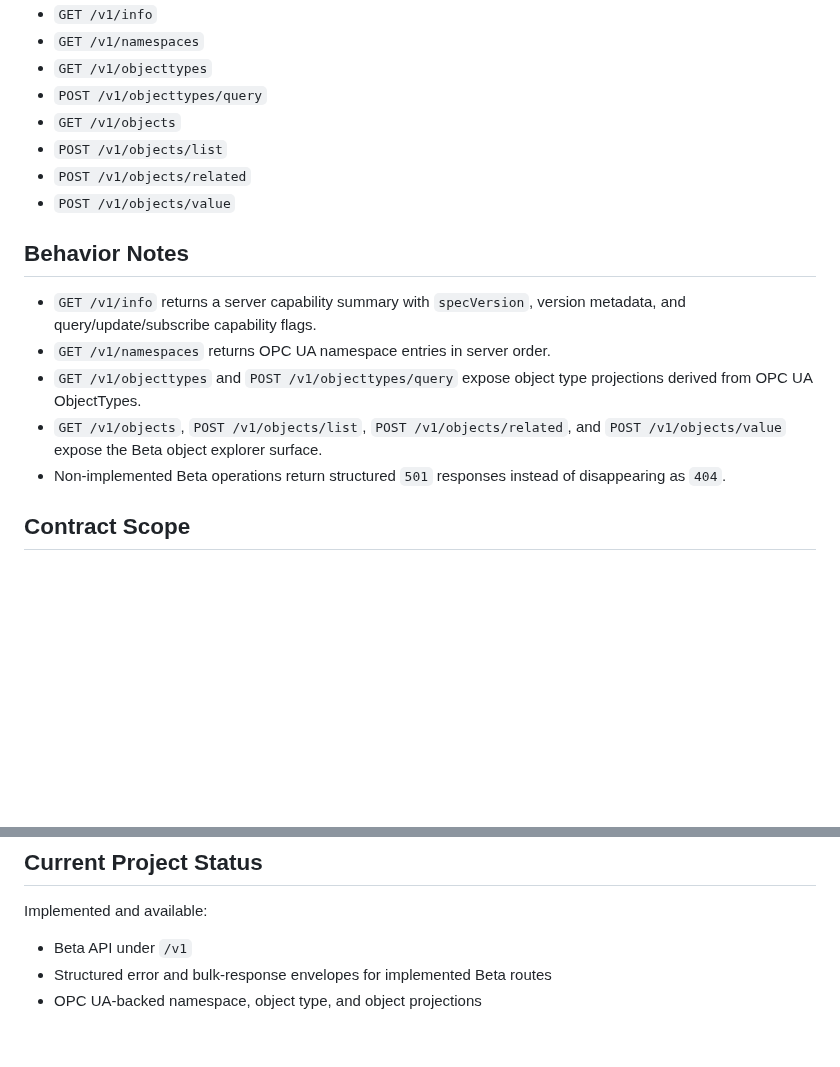
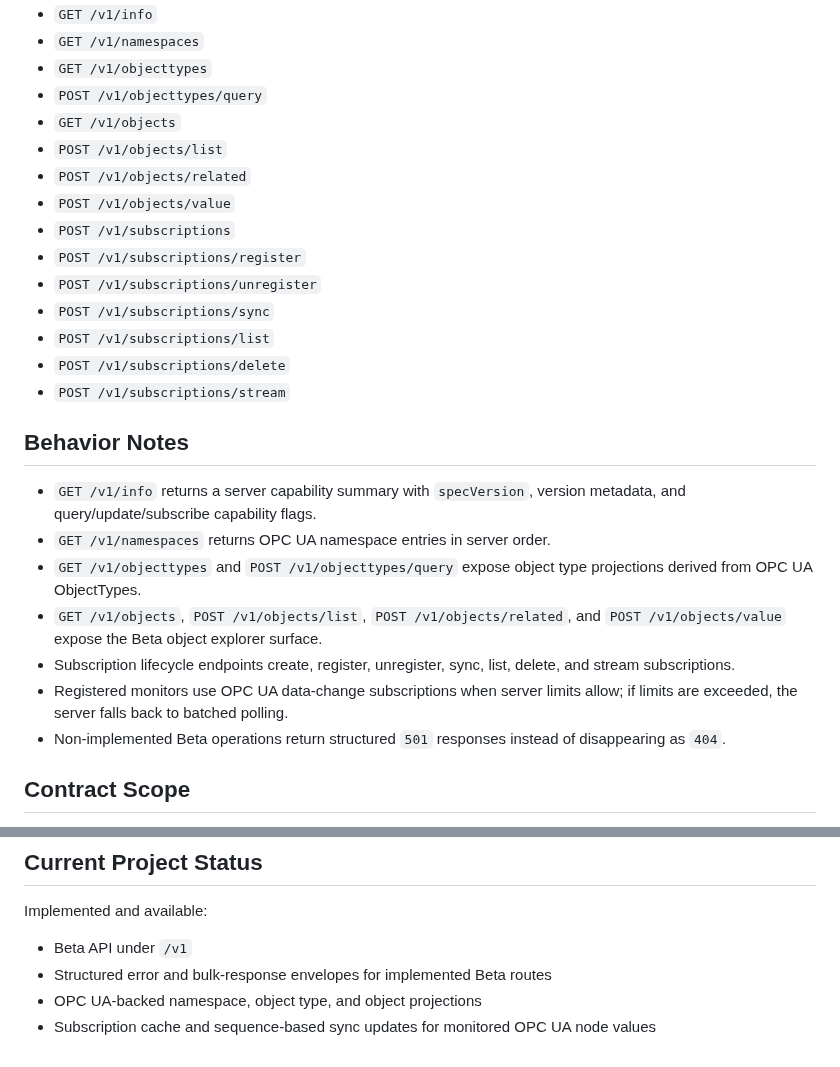
Before and after one commit to AndreasHeine/i3x2ua, a Markdown page: I3X_CONFORMANCE.md, 2 parts joined by grey strips. Rendered like a GitHub page; blank space fills up the shorter version.

```diff
--- a/I3X_CONFORMANCE.md
+++ b/I3X_CONFORMANCE.md
@@ -18,6 +18,13 @@ Implemented and available:
 - `POST /v1/objects/list`
 - `POST /v1/objects/related`
 - `POST /v1/objects/value`
+- `POST /v1/subscriptions`
+- `POST /v1/subscriptions/register`
+- `POST /v1/subscriptions/unregister`
+- `POST /v1/subscriptions/sync`
+- `POST /v1/subscriptions/list`
+- `POST /v1/subscriptions/delete`
+- `POST /v1/subscriptions/stream`
 
 ## Behavior Notes
 
@@ -25,6 +32,8 @@ Implemented and available:
 - `GET /v1/namespaces` returns OPC UA namespace entries in server order.
 - `GET /v1/objecttypes` and `POST /v1/objecttypes/query` expose object type projections derived from OPC UA ObjectTypes.
 - `GET /v1/objects`, `POST /v1/objects/list`, `POST /v1/objects/related`, and `POST /v1/objects/value` expose the Beta object explorer surface.
+- Subscription lifecycle endpoints create, register, unregister, sync, list, delete, and stream subscriptions.
+- Registered monitors use OPC UA data-change subscriptions when server limits allow; if limits are exceeded, the server falls back to batched polling.
 - Non-implemented Beta operations return structured `501` responses instead of disappearing as `404`.
 
 ## Contract Scope
@@ -41,3 +50,4 @@ Implemented and available:
 - Beta API under `/v1`
 - Structured error and bulk-response envelopes for implemented Beta routes
 - OPC UA-backed namespace, object type, and object projections
+- Subscription cache and sequence-based sync updates for monitored OPC UA node values
```
Also changed, not shown: README.md (+17 -0 lines), TODO.md (+0 -2 lines), img/Screenshot 2026-06-08 142656.png (added), 8 other files.
